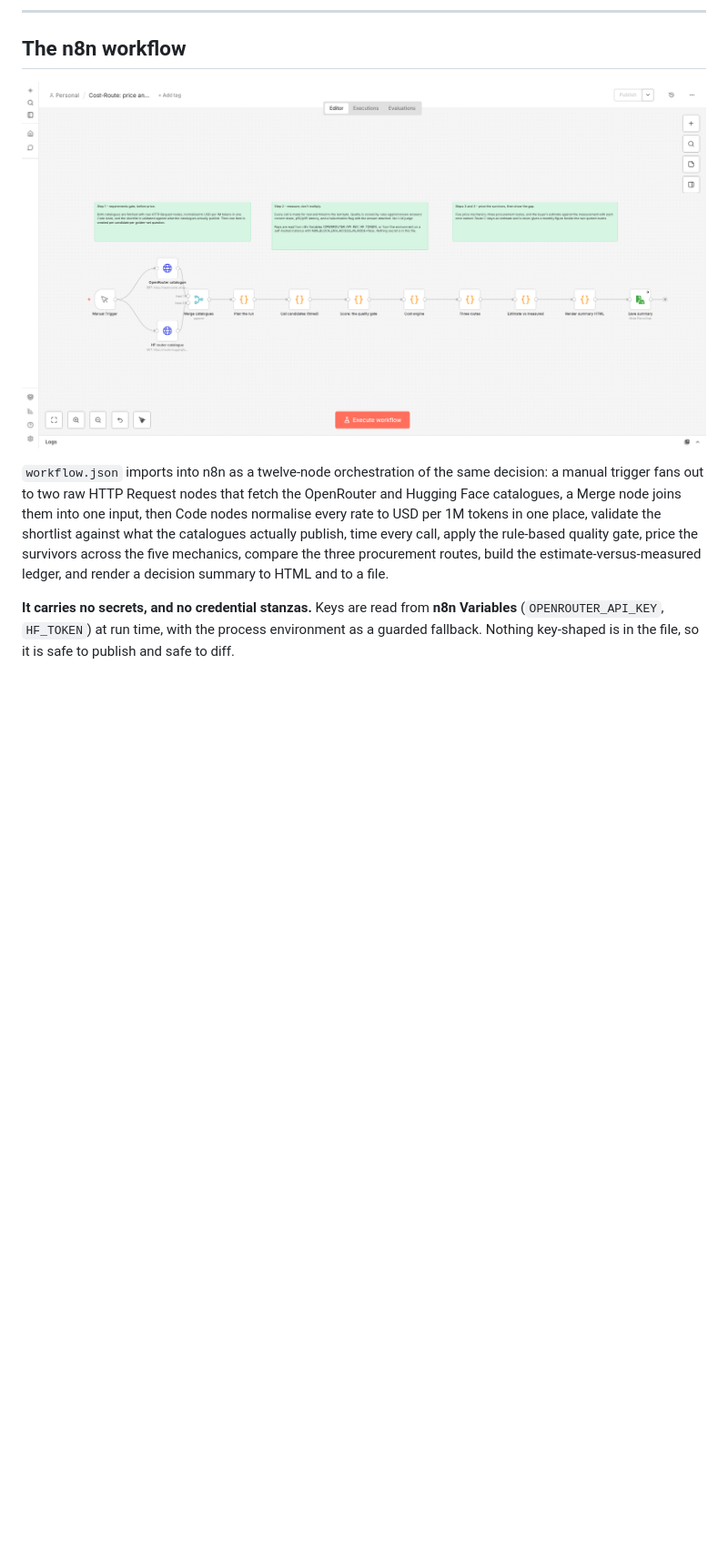
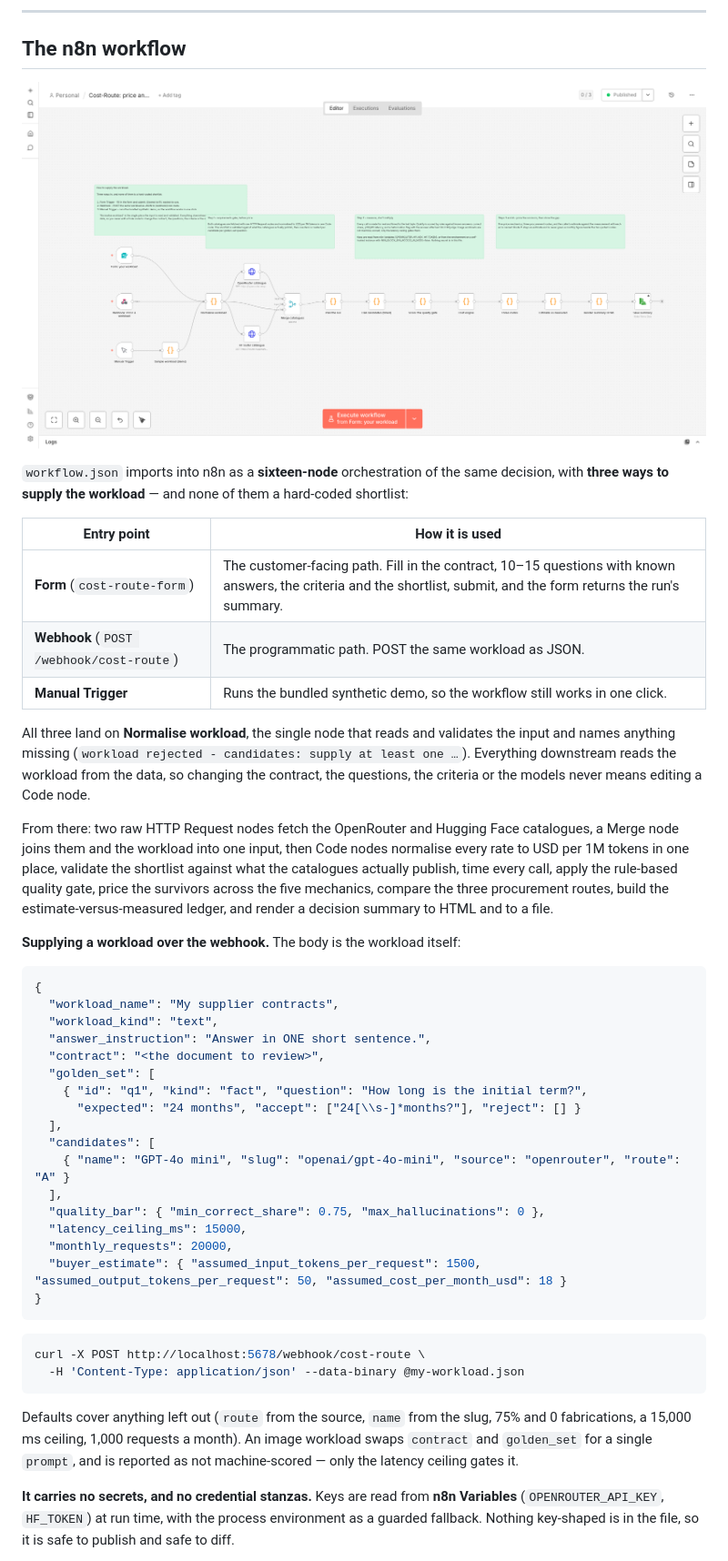
Before and after one commit to therealmaddieli/cost-route, a Markdown page: README.md, the part around the change. Shown: that part at 91% size. Rendered like a GitHub page; pictures changed too: docs/n8n-canvas.png; blank space fills up the shorter version.

````diff
--- a/README.md
+++ b/README.md
@@ -129,13 +129,58 @@ cheap way to smoke the whole pipeline.
 
 ![The Cost-Route n8n workflow canvas](docs/n8n-canvas.png)
 
-`workflow.json` imports into n8n as a twelve-node orchestration of the same decision: a manual
-trigger fans out to two raw HTTP Request nodes that fetch the OpenRouter and Hugging Face
-catalogues, a Merge node joins them into one input, then Code nodes normalise every rate to USD
-per 1M tokens in one place, validate the shortlist against what the catalogues actually publish,
-time every call, apply the rule-based quality gate, price the survivors across the five mechanics,
+`workflow.json` imports into n8n as a **sixteen-node** orchestration of the same decision, with
+**three ways to supply the workload** — and none of them a hard-coded shortlist:
+
+| Entry point | How it is used |
+|---|---|
+| **Form** (`cost-route-form`) | The customer-facing path. Fill in the contract, 10–15 questions with known answers, the criteria and the shortlist, submit, and the form returns the run's summary. |
+| **Webhook** (`POST /webhook/cost-route`) | The programmatic path. POST the same workload as JSON. |
+| **Manual Trigger** | Runs the bundled synthetic demo, so the workflow still works in one click. |
+
+All three land on **Normalise workload**, the single node that reads and validates the input and
+names anything missing (`workload rejected - candidates: supply at least one …`). Everything
+downstream reads the workload from the data, so changing the contract, the questions, the criteria
+or the models never means editing a Code node.
+
+From there: two raw HTTP Request nodes fetch the OpenRouter and Hugging Face catalogues, a Merge
+node joins them and the workload into one input, then Code nodes normalise every rate to USD per
+1M tokens in one place, validate the shortlist against what the catalogues actually publish, time
+every call, apply the rule-based quality gate, price the survivors across the five mechanics,
 compare the three procurement routes, build the estimate-versus-measured ledger, and render a
 decision summary to HTML and to a file.
+
+**Supplying a workload over the webhook.** The body is the workload itself:
+
+```json
+{
+  "workload_name": "My supplier contracts",
+  "workload_kind": "text",
+  "answer_instruction": "Answer in ONE short sentence.",
+  "contract": "<the document to review>",
+  "golden_set": [
+    { "id": "q1", "kind": "fact", "question": "How long is the initial term?",
+      "expected": "24 months", "accept": ["24[\\s-]*months?"], "reject": [] }
+  ],
+  "candidates": [
+    { "name": "GPT-4o mini", "slug": "openai/gpt-4o-mini", "source": "openrouter", "route": "A" }
+  ],
+  "quality_bar": { "min_correct_share": 0.75, "max_hallucinations": 0 },
+  "latency_ceiling_ms": 15000,
+  "monthly_requests": 20000,
+  "buyer_estimate": { "assumed_input_tokens_per_request": 1500, "assumed_output_tokens_per_request": 50, "assumed_cost_per_month_usd": 18 }
+}
+```
+
+```bash
+curl -X POST http://localhost:5678/webhook/cost-route \
+  -H 'Content-Type: application/json' --data-binary @my-workload.json
+```
+
+Defaults cover anything left out (`route` from the source, `name` from the slug, 75% and 0
+fabrications, a 15,000 ms ceiling, 1,000 requests a month). An image workload swaps `contract` and
+`golden_set` for a single `prompt`, and is reported as not machine-scored — only the latency
+ceiling gates it.
 
 **It carries no secrets, and no credential stanzas.** Keys are read from **n8n Variables**
 (`OPENROUTER_API_KEY`, `HF_TOKEN`) at run time, with the process environment as a guarded fallback.
````
Also changed, not shown: 5 other files.
